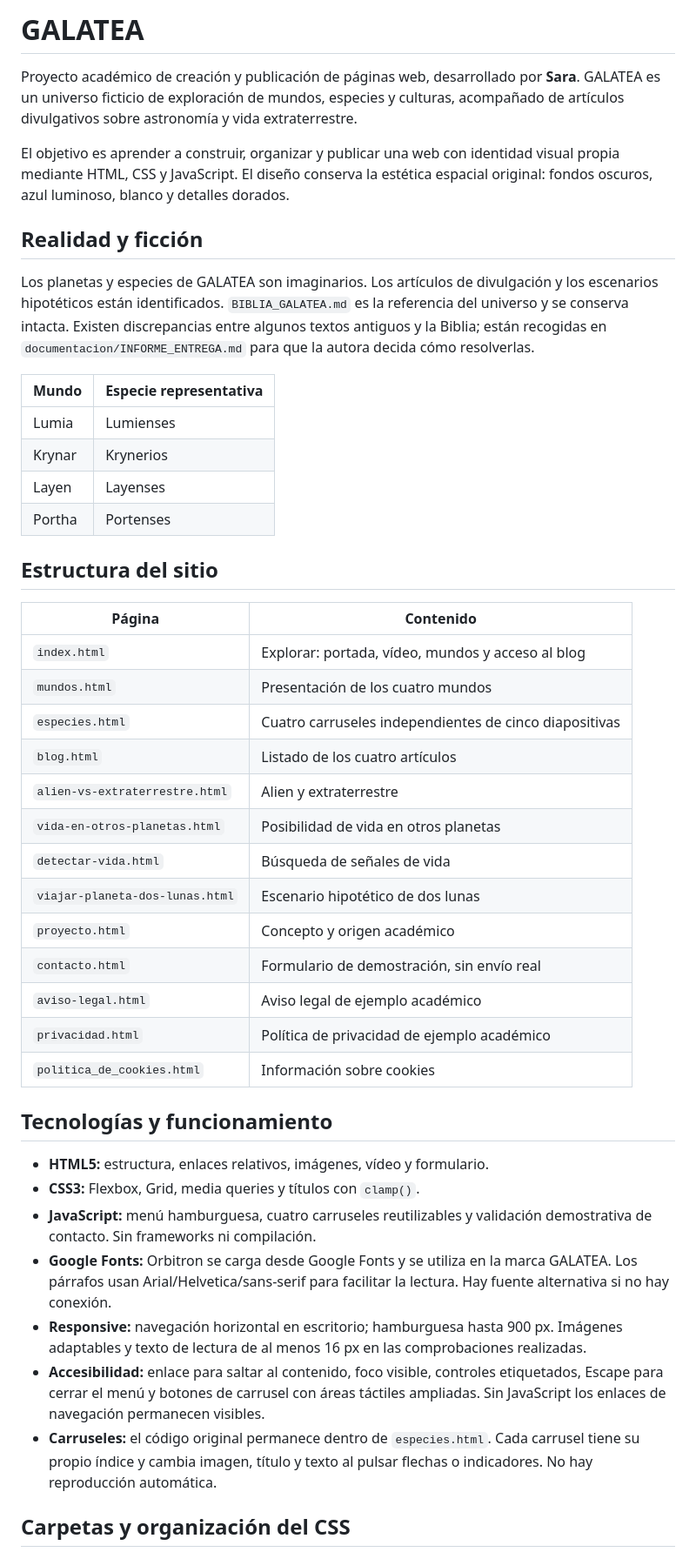
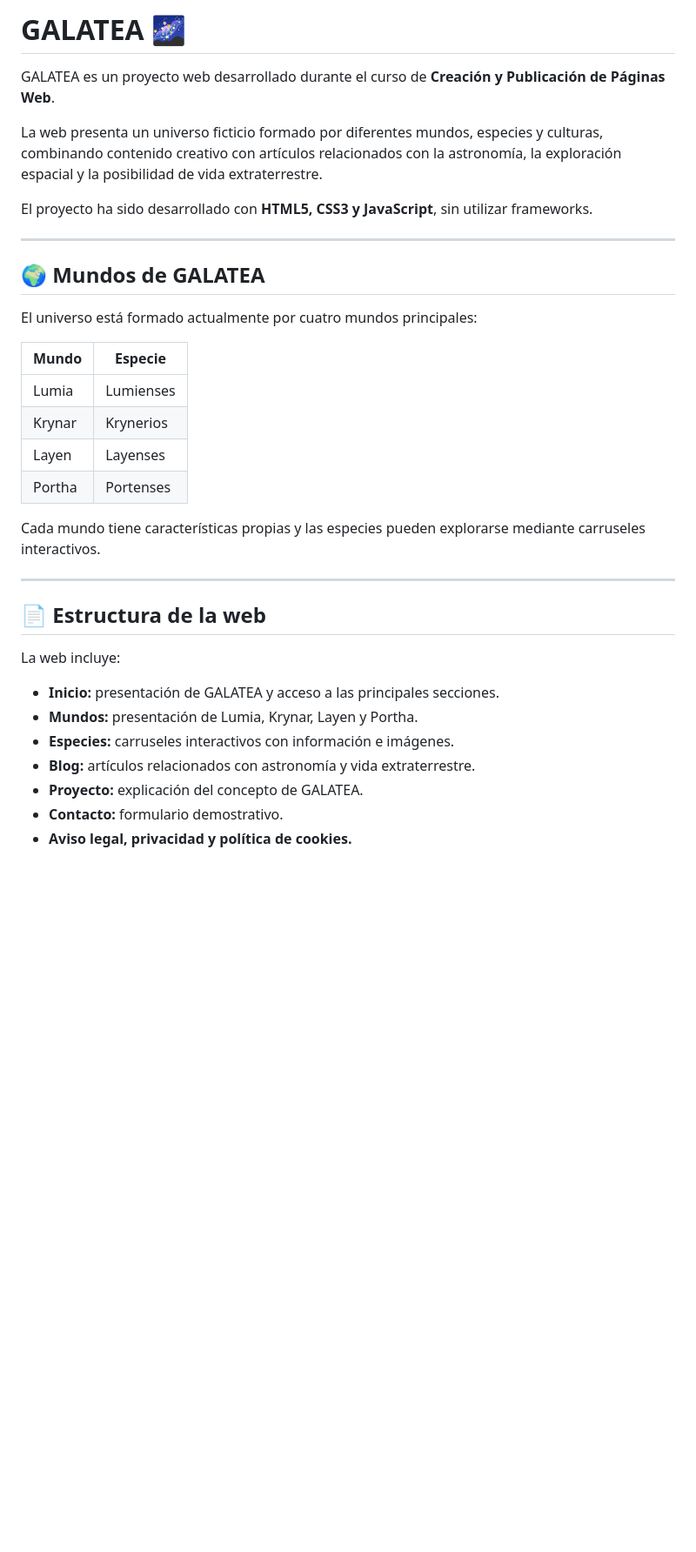
Before and after one commit to infosaex2018-lang/proyectoSVH-_Sara, a Markdown page: README.md, the part around one of its changes. Shown at 87% size. Rendered like a GitHub page; blank space fills up the shorter version.

```diff
--- a/README.md
+++ b/README.md
@@ -1,47 +1,37 @@
-# GALATEA
+# GALATEA 🌌
 
-Proyecto académico de creación y publicación de páginas web, desarrollado por **Sara**. GALATEA es un universo ficticio de exploración de mundos, especies y culturas, acompañado de artículos divulgativos sobre astronomía y vida extraterrestre.
+GALATEA es un proyecto web desarrollado durante el curso de **Creación y Publicación de Páginas Web**.
 
-El objetivo es aprender a construir, organizar y publicar una web con identidad visual propia mediante HTML, CSS y JavaScript. El diseño conserva la estética espacial original: fondos oscuros, azul luminoso, blanco y detalles dorados.
+La web presenta un universo ficticio formado por diferentes mundos, especies y culturas, combinando contenido creativo con artículos relacionados con la astronomía, la exploración espacial y la posibilidad de vida extraterrestre.
 
-## Realidad y ficción
+El proyecto ha sido desarrollado con **HTML5, CSS3 y JavaScript**, sin utilizar frameworks.
 
-Los planetas y especies de GALATEA son imaginarios. Los artículos de divulgación y los escenarios hipotéticos están identificados. `BIBLIA_GALATEA.md` es la referencia del universo y se conserva intacta. Existen discrepancias entre algunos textos antiguos y la Biblia; están recogidas en `documentacion/INFORME_ENTREGA.md` para que la autora decida cómo resolverlas.
+---
 
-| Mundo | Especie representativa |
-| --- | --- |
+## 🌍 Mundos de GALATEA
+
+El universo está formado actualmente por cuatro mundos principales:
+
+| Mundo | Especie |
+|---|---|
 | Lumia | Lumienses |
 | Krynar | Krynerios |
 | Layen | Layenses |
 | Portha | Portenses |
 
-## Estructura del sitio
+Cada mundo tiene características propias y las especies pueden explorarse mediante carruseles interactivos.
 
-| Página | Contenido |
-| --- | --- |
-| `index.html` | Explorar: portada, vídeo, mundos y acceso al blog |
-| `mundos.html` | Presentación de los cuatro mundos |
-| `especies.html` | Cuatro carruseles independientes de cinco diapositivas |
-| `blog.html` | Listado de los cuatro artículos |
-| `alien-vs-extraterrestre.html` | Alien y extraterrestre |
-| `vida-en-otros-planetas.html` | Posibilidad de vida en otros planetas |
-| `detectar-vida.html` | Búsqueda de señales de vida |
-| `viajar-planeta-dos-lunas.html` | Escenario hipotético de dos lunas |
-| `proyecto.html` | Concepto y origen académico |
-| `contacto.html` | Formulario de demostración, sin envío real |
-| `aviso-legal.html` | Aviso legal de ejemplo académico |
-| `privacidad.html` | Política de privacidad de ejemplo académico |
-| `politica_de_cookies.html` | Información sobre cookies |
+---
 
-## Tecnologías y funcionamiento
+## 📄 Estructura de la web
 
-- **HTML5:** estructura, enlaces relativos, imágenes, vídeo y formulario.
-- **CSS3:** Flexbox, Grid, media queries y títulos con `clamp()`.
-- **JavaScript:** menú hamburguesa, cuatro carruseles reutilizables y validación demostrativa de contacto. Sin frameworks ni compilación.
-- **Google Fonts:** Orbitron se carga desde Google Fonts y se utiliza en la marca GALATEA. Los párrafos usan Arial/Helvetica/sans-serif para facilitar la lectura. Hay fuente alternativa si no hay conexión.
-- **Responsive:** navegación horizontal en escritorio; hamburguesa hasta 900 px. Imágenes adaptables y texto de lectura de al menos 16 px en las comprobaciones realizadas.
-- **Accesibilidad:** enlace para saltar al contenido, foco visible, controles etiquetados, Escape para cerrar el menú y botones de carrusel con áreas táctiles ampliadas. Sin JavaScript los enlaces de navegación permanecen visibles.
-- **Carruseles:** el código original permanece dentro de `especies.html`. Cada carrusel tiene su propio índice y cambia imagen, título y texto al pulsar flechas o indicadores. No hay reproducción automática.
+La web incluye:
 
-## Carpetas y organización del CSS
+- **Inicio:** presentación de GALATEA y acceso a las principales secciones.
+- **Mundos:** presentación de Lumia, Krynar, Layen y Portha.
+- **Especies:** carruseles interactivos con información e imágenes.
+- **Blog:** artículos relacionados con astronomía y vida extraterrestre.
+- **Proyecto:** explicación del concepto de GALATEA.
+- **Contacto:** formulario demostrativo.
+- **Aviso legal, privacidad y política de cookies.**
 
```
Also changed, not shown: other parts of README.md (+73 -39 lines).
